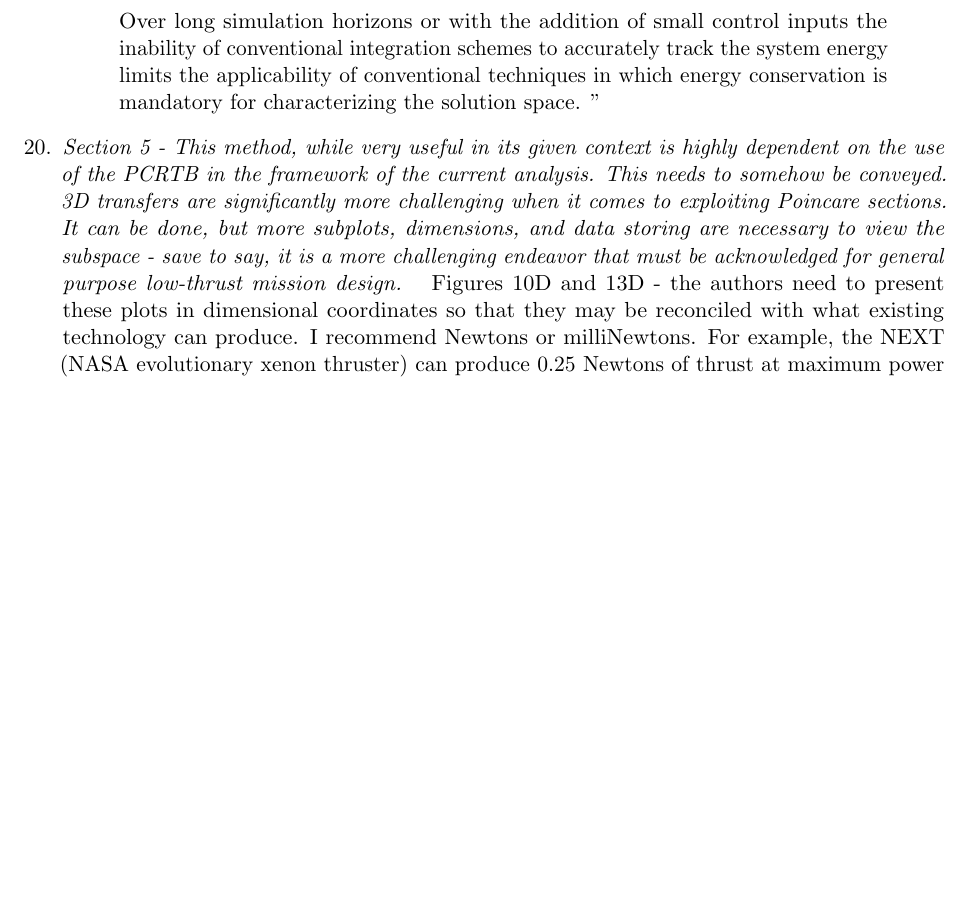
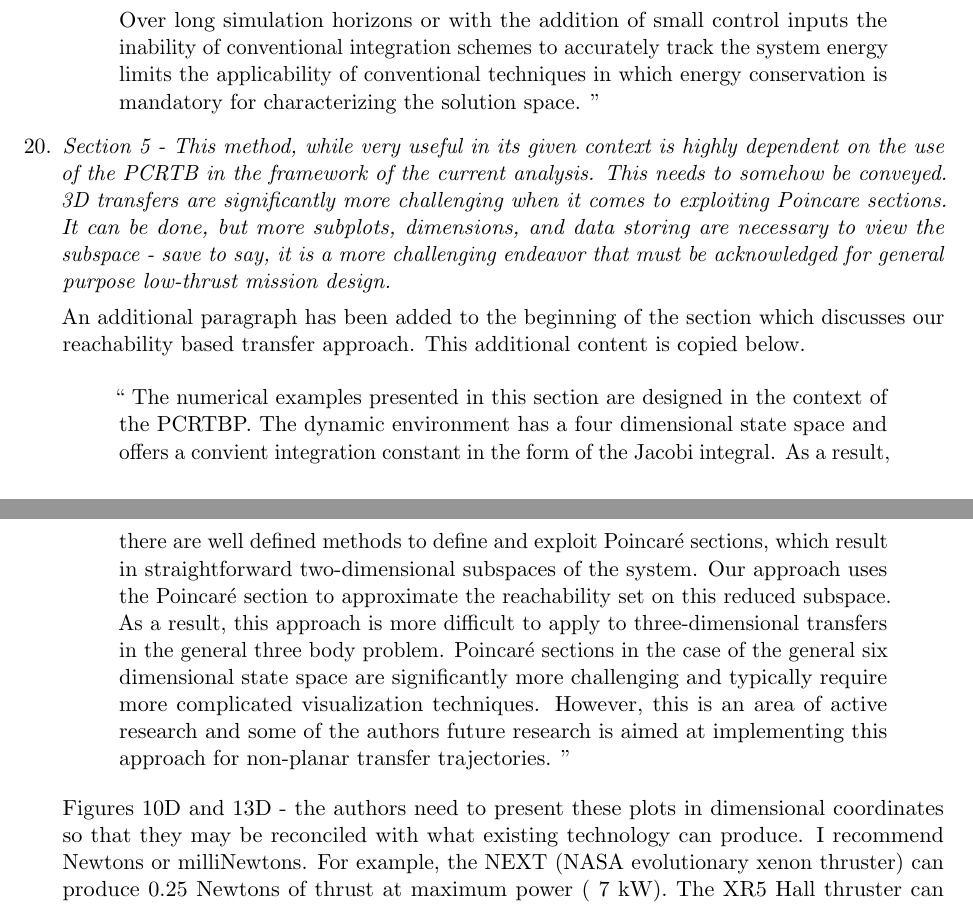
Before and after one commit to skulumani/2017_JAS_manuscript, a LaTeX document (Response.tex): part of page 9 of 13 before the commit and two parts of pages 9 and 10 of 13 after it, the two joined at a grey line, cut so that both start at the same text, the shorter picture padded with empty space. Compiled offline with pdfLaTeX.

Commit message:
Add detail on limitations of our approach to PCRTBP
Reviewer 1 Comment 22

```diff
--- a/Response.tex
+++ b/Response.tex
@@ -423,6 +423,20 @@ Over long simulation horizons or with the addition of small control inputs the i
     \begin{itshape}
 Section 5 - This method, while very useful in its given context is highly dependent on the use of the PCRTB in the framework of the current analysis.  This needs to somehow be conveyed.  3D transfers are significantly more challenging when it comes to exploiting Poincare sections.  It can be done, but more subplots, dimensions, and data storing are necessary to view the subspace - save to say, it is a more challenging endeavor that must be acknowledged for general purpose low-thrust mission design.
 \end{itshape}
+
+An additional paragraph has been added to the beginning of the section which discusses our reachability based transfer approach.
+This additional content is copied below.
+
+\begin{correction}
+The numerical examples presented in this section are designed in the context of the PCRTBP.
+The dynamic environment has a four dimensional state space and offers a convient integration constant in the form of the Jacobi integral.
+As a result, there are well defined methods to define and exploit \Poincare sections, which result in straightforward two-dimensional subspaces of the system.
+Our approach uses the \Poincare section to approximate the reachability set on this reduced subspace.
+As a result, this approach is more difficult to apply to three-dimensional transfers in the general three body problem.
+\Poincare sections in the case of the general six dimensional state space are significantly more challenging and typically require more complicated visualization techniques.
+However, this is an area of active research and some of the authors future research is aimed at implementing this approach for non-planar transfer trajectories.
+\end{correction}
+
 Figures 10D and 13D - the authors need to present these plots in dimensional coordinates so that they may be reconciled with what existing technology can produce.  I recommend Newtons or milliNewtons.  For example, the NEXT (NASA evolutionary xenon thruster) can produce 0.25 Newtons of thrust at maximum power (~7 kW).  The XR5 Hall thruster can produce comparable thrust at 4.5 kW of power.  These are currently the highest-power single engines other than the ARM Hall thruster which is not flight ready yet.  For these examples to be reconciled against the capability of existing technology, we need to see the required forces that are being demanded from the optimal control problem.  It may be that the results are beyond the scope of current technology - that's fine - just say that they are examples and that it's ongoing work to formulate example problems that capture existing technology better.
 
 "The multiple shooting method is implemented in this paper which alleviates many of the issues associated with single shooting approaches."  Did the authors attempt single shooting for their example problems before coming to this conclusion?  With proper scaling, and problem formulation, there are examples in the literature of single shooting yielding robust results.
```
Also changed, not shown: manuscript.tex (+8 -0 lines).
